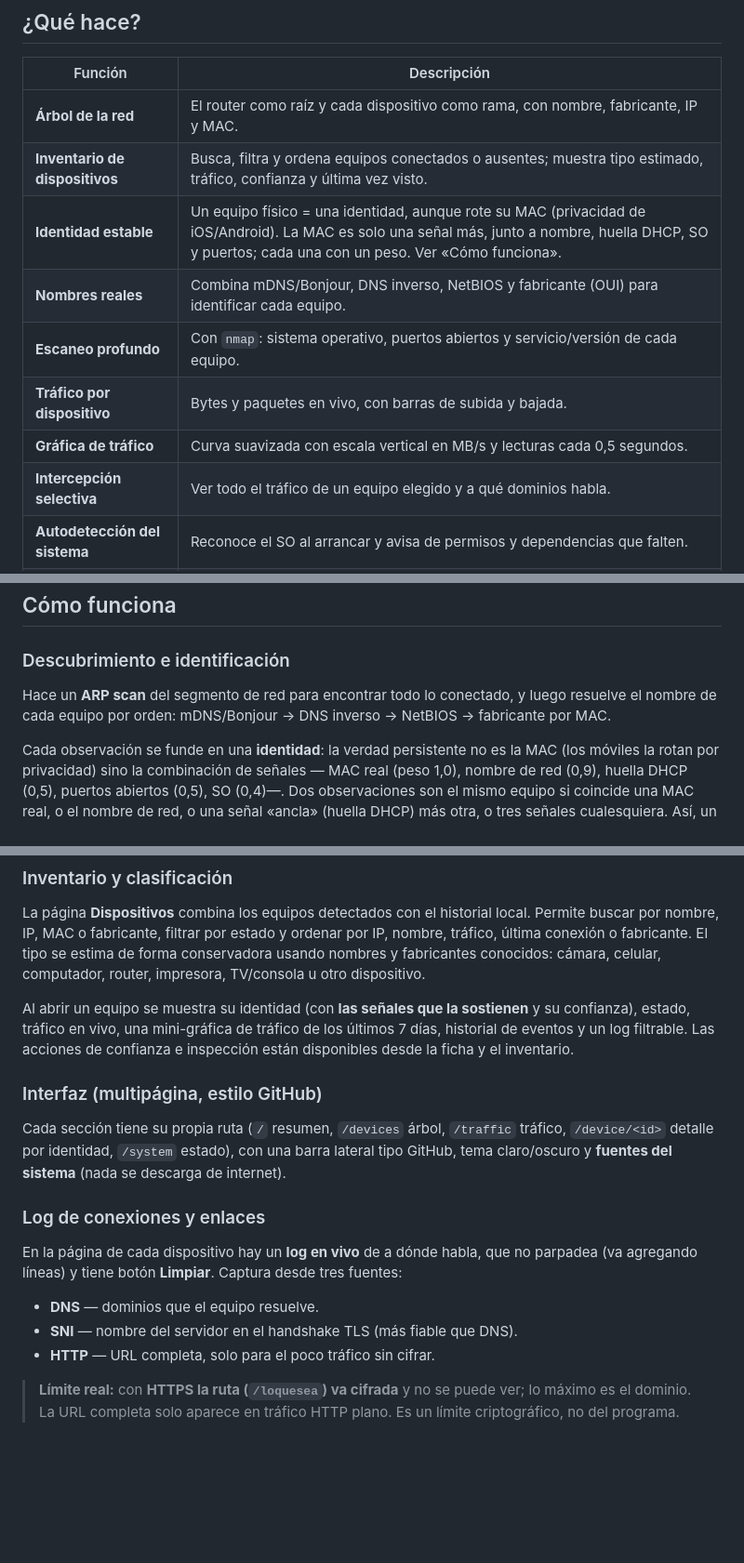
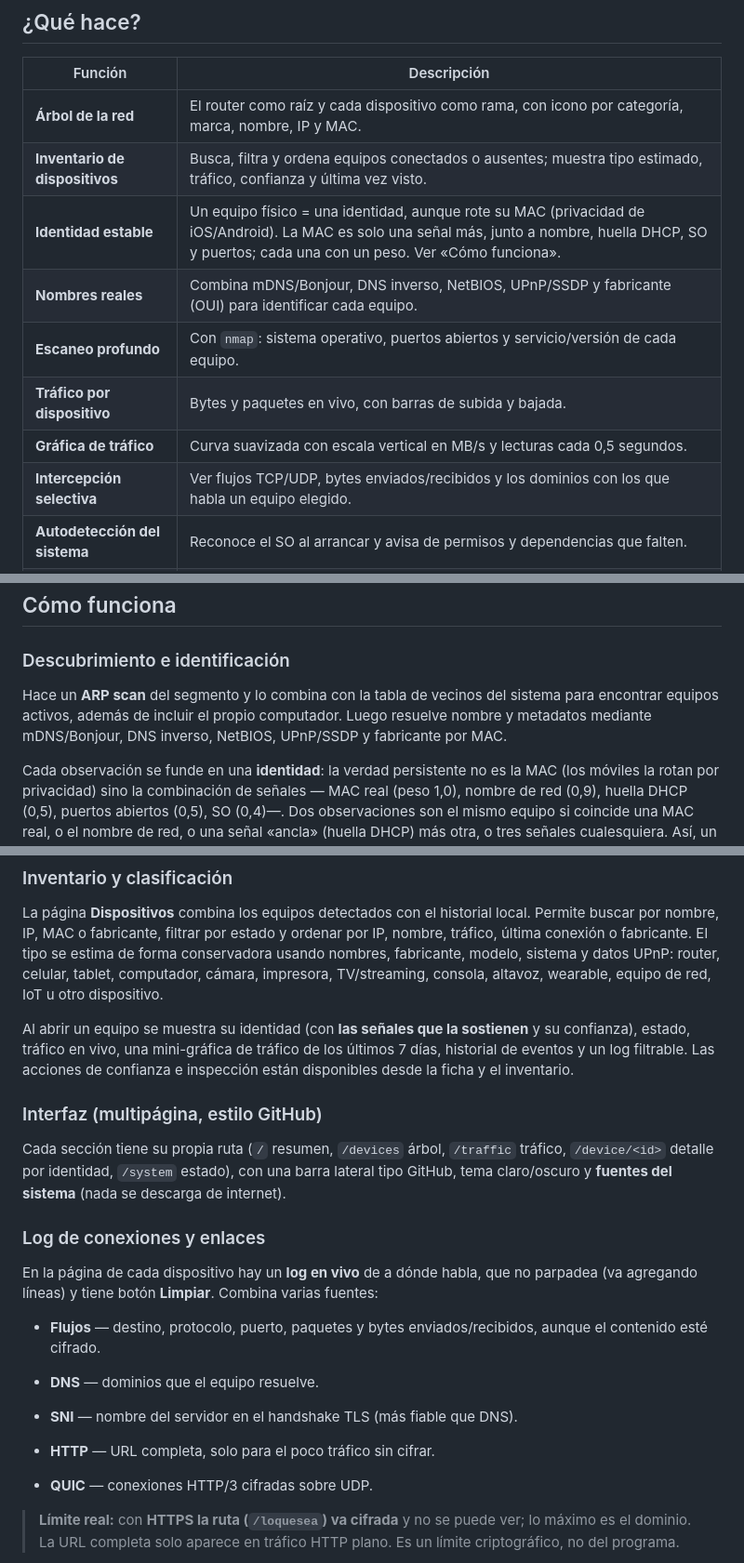
Before and after one commit to kevxngg/netscope, a Markdown page: README.md, 3 parts joined by grey strips. Shown at 93% size. GitHub-like rendering; blank space fills up the shorter version.

Commit message:
docs: document enhanced inventory and inspection

```diff
--- a/README.md
+++ b/README.md
@@ -25,14 +25,14 @@ cómo se comporta cada dispositivo, en casa o en la empresa.
 
 | Función | Descripción |
 |---|---|
-| **Árbol de la red** | El router como raíz y cada dispositivo como rama, con nombre, fabricante, IP y MAC. |
+| **Árbol de la red** | El router como raíz y cada dispositivo como rama, con icono por categoría, marca, nombre, IP y MAC. |
 | **Inventario de dispositivos** | Busca, filtra y ordena equipos conectados o ausentes; muestra tipo estimado, tráfico, confianza y última vez visto. |
 | **Identidad estable** | Un equipo físico = una identidad, aunque rote su MAC (privacidad de iOS/Android). La MAC es solo una señal más, junto a nombre, huella DHCP, SO y puertos; cada una con un peso. Ver «Cómo funciona». |
-| **Nombres reales** | Combina mDNS/Bonjour, DNS inverso, NetBIOS y fabricante (OUI) para identificar cada equipo. |
+| **Nombres reales** | Combina mDNS/Bonjour, DNS inverso, NetBIOS, UPnP/SSDP y fabricante (OUI) para identificar cada equipo. |
 | **Escaneo profundo** | Con `nmap`: sistema operativo, puertos abiertos y servicio/versión de cada equipo. |
 | **Tráfico por dispositivo** | Bytes y paquetes en vivo, con barras de subida y bajada. |
 | **Gráfica de tráfico** | Curva suavizada con escala vertical en MB/s y lecturas cada 0,5 segundos. |
-| **Intercepción selectiva** | Ver todo el tráfico de un equipo elegido y a qué dominios habla. |
+| **Intercepción selectiva** | Ver flujos TCP/UDP, bytes enviados/recibidos y los dominios con los que habla un equipo elegido. |
 | **Autodetección del sistema** | Reconoce el SO al arrancar y avisa de permisos y dependencias que falten. |
 | **Info Wi-Fi** | Nombre de red (SSID), señal, canal y banda de la red a la que estás conectado. |
 | **Test de velocidad** | Latencia, descarga y subida con progreso, cancelación, jitter e historial local de mediciones. |
@@ -156,9 +156,10 @@ verla.
 ## Cómo funciona
 
 ### Descubrimiento e identificación
-Hace un **ARP scan** del segmento de red para encontrar todo lo conectado, y
-luego resuelve el nombre de cada equipo por orden: mDNS/Bonjour → DNS inverso →
-NetBIOS → fabricante por MAC.
+Hace un **ARP scan** del segmento y lo combina con la tabla de vecinos del
+sistema para encontrar equipos activos, además de incluir el propio computador.
+Luego resuelve nombre y metadatos mediante mDNS/Bonjour, DNS inverso, NetBIOS,
+UPnP/SSDP y fabricante por MAC.
 
 Cada observación se funde en una **identidad**: la verdad persistente no es la
 MAC (los móviles la rotan por privacidad) sino la combinación de señales —
@@ -187,8 +188,9 @@ Es por equipo (no toda la red de golpe) porque es un escaneo pesado.
 La página **Dispositivos** combina los equipos detectados con el historial local.
 Permite buscar por nombre, IP, MAC o fabricante, filtrar por estado y ordenar
 por IP, nombre, tráfico, última conexión o fabricante. El tipo se estima de
-forma conservadora usando nombres y fabricantes conocidos: cámara, celular,
-computador, router, impresora, TV/consola u otro dispositivo.
+forma conservadora usando nombres, fabricante, modelo, sistema y datos UPnP:
+router, celular, tablet, computador, cámara, impresora, TV/streaming, consola,
+altavoz, wearable, equipo de red, IoT u otro dispositivo.
 
 Al abrir un equipo se muestra su identidad (con **las señales que la sostienen** y
 su confianza), estado, tráfico en vivo, una mini-gráfica de tráfico de los últimos
@@ -203,12 +205,15 @@ de internet).
 
 ### Log de conexiones y enlaces
 En la página de cada dispositivo hay un **log en vivo** de a dónde habla, que no
-parpadea (va agregando líneas) y tiene botón **Limpiar**. Captura desde tres
-fuentes:
+parpadea (va agregando líneas) y tiene botón **Limpiar**. Combina varias fuentes:
+
+- **Flujos** — destino, protocolo, puerto, paquetes y bytes enviados/recibidos,
+  aunque el contenido esté cifrado.
 
 - **DNS** — dominios que el equipo resuelve.
 - **SNI** — nombre del servidor en el handshake TLS (más fiable que DNS).
 - **HTTP** — URL completa, solo para el poco tráfico sin cifrar.
+- **QUIC** — conexiones HTTP/3 cifradas sobre UDP.
 
 > **Límite real:** con **HTTPS la ruta (`/loquesea`) va cifrada** y no se puede
 > ver; lo máximo es el dominio. La URL completa solo aparece en tráfico HTTP
```
